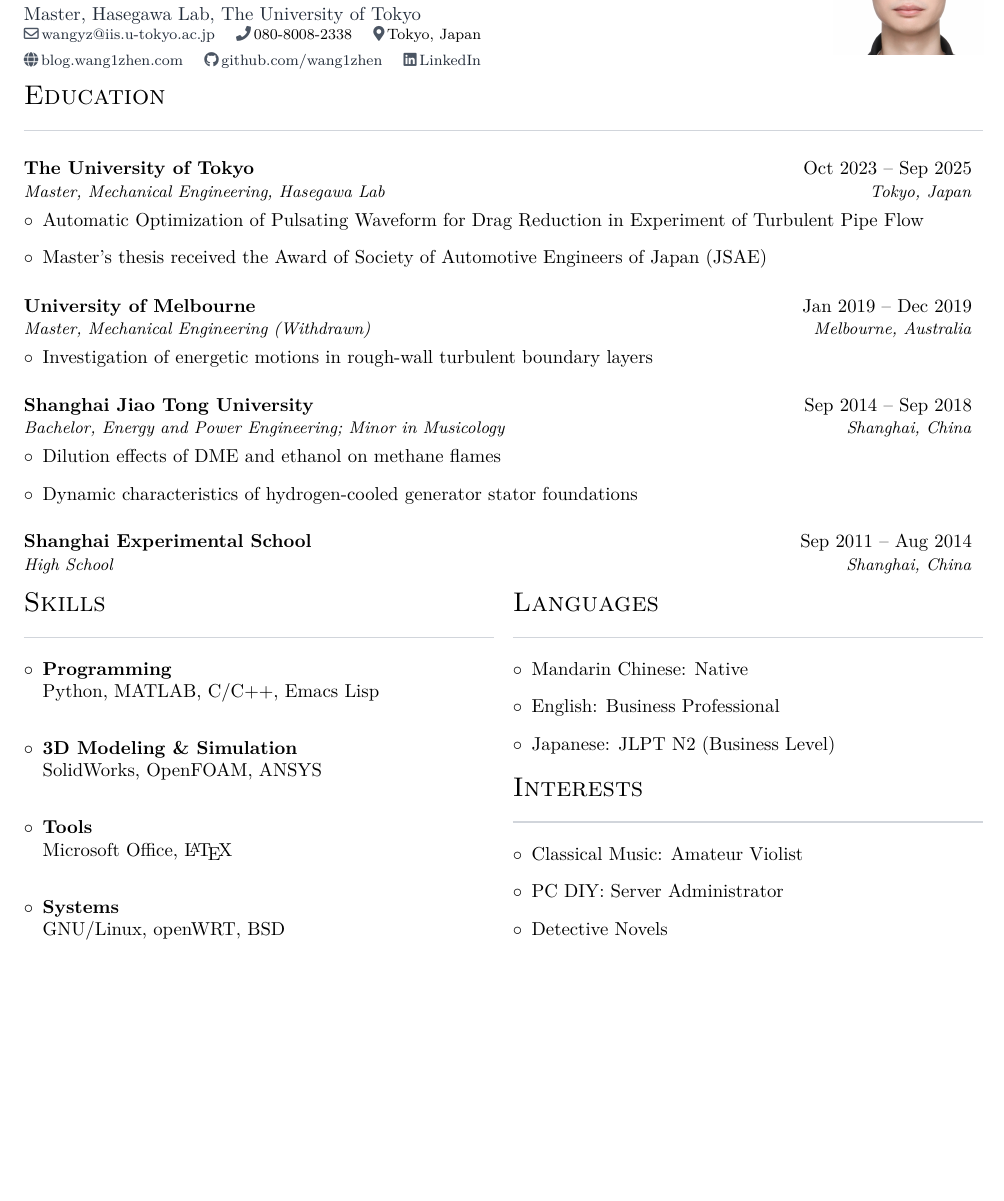
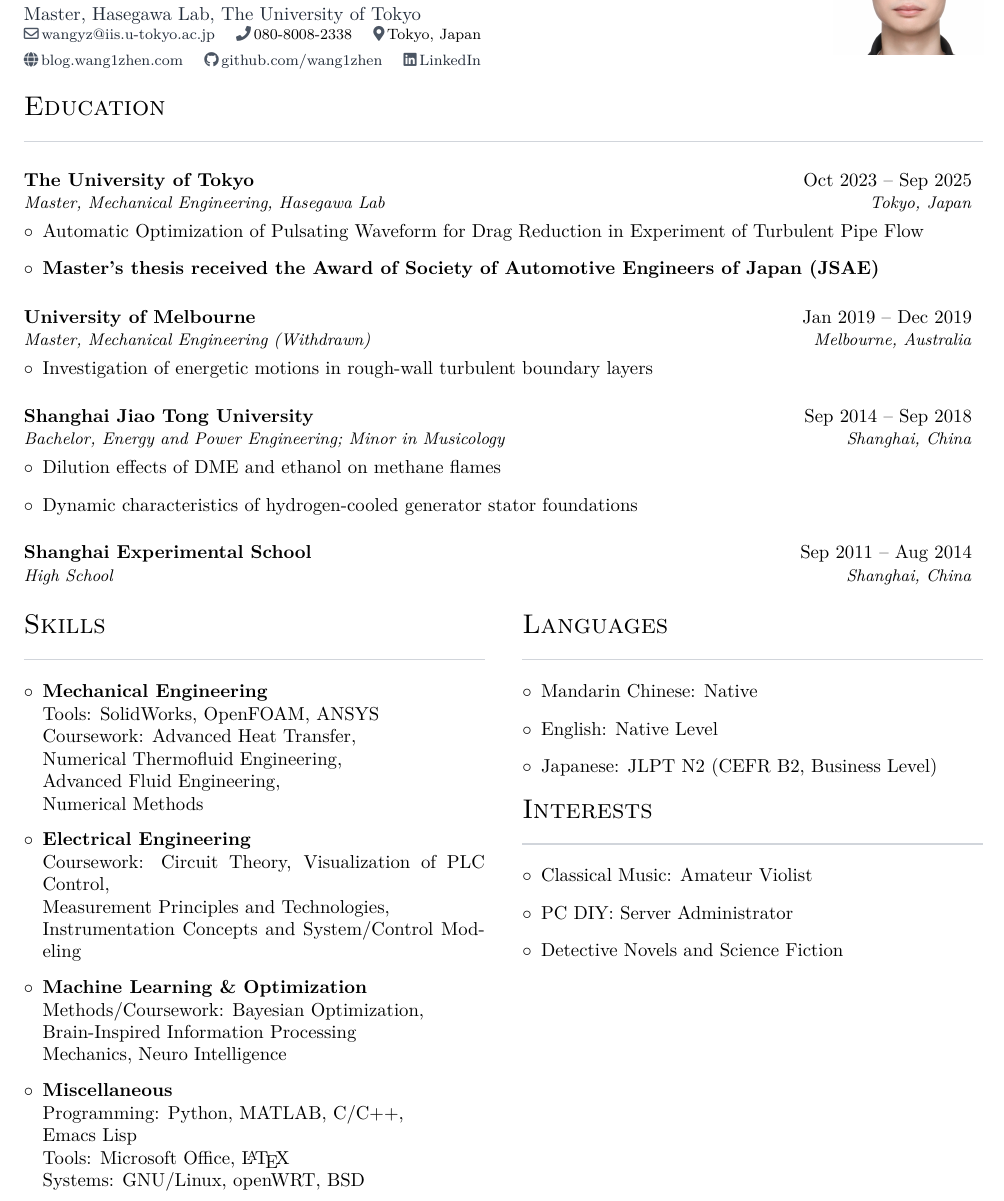
Before and after one commit to wang1zhen/resume, a LaTeX document (main_en.tex): part of the page, cut so that both start at the same text, the shorter picture padded with empty space. Compiled offline with pdfLaTeX.

Commit message:
Adjust resume spacing and update English language level

```diff
--- a/main_en.tex
+++ b/main_en.tex
@@ -88,6 +88,7 @@
   \raisebox{6pt}{\includegraphics[width=2.8cm]{1.jpg}}
 \end{minipage}
 
+\vspace{6pt}
 \cvsection{Education}
 
 \eduentry
@@ -96,7 +97,7 @@
   {Tokyo, Japan}
   {Oct 2023 -- Sep 2025}
   {\item Automatic Optimization of Pulsating Waveform for Drag Reduction in Experiment of Turbulent Pipe Flow
-   \item Master's thesis received the Award of Society of Automotive Engineers of Japan (JSAE)}
+   \item \textbf{Master's thesis received the Award of Society of Automotive Engineers of Japan (JSAE)}}
 
 \eduentry
   {University of Melbourne}
@@ -120,32 +121,45 @@
   {Sep 2011 -- Aug 2014}
   {}
 
+\vspace{6pt}
+\setlength{\columnsep}{2\dimexpr\columnsep\relax}
 \begin{multicols}{2}
 \cvsection{Skills}
 \begin{cvitems}
-  \item \textbf{Programming}\\
-        Python, MATLAB, C/C++, Emacs Lisp
-  \item \textbf{3D Modeling \& Simulation}\\
-        SolidWorks, OpenFOAM, ANSYS
-  \item \textbf{Tools}\\
-        Microsoft Office, \LaTeX
-  \item \textbf{Systems}\\
-        GNU/Linux, openWRT, BSD
+  \item \textbf{Mechanical Engineering}\\
+        Tools: SolidWorks, OpenFOAM, ANSYS\\
+        Coursework: Advanced Heat Transfer,\\
+        Numerical Thermofluid Engineering, \\
+        Advanced Fluid Engineering,\\
+        Numerical Methods
+  \item \textbf{Electrical Engineering}\\
+        Coursework: Circuit Theory, Visualization of PLC Control,\\
+        Measurement Principles and Technologies,\\
+        Instrumentation Concepts and System/Control Modeling
+  \item \textbf{Machine Learning \& Optimization}\\
+        Methods/Coursework: Bayesian Optimization,\\
+        Brain-Inspired Information Processing \\
+        Mechanics, Neuro Intelligence
+  \item \textbf{Miscellaneous}\\
+        Programming: Python, MATLAB, C/C++,\\
+        Emacs Lisp\\
+        Tools: Microsoft Office, \LaTeX\\
+        Systems: GNU/Linux, openWRT, BSD
 \end{cvitems}
 
 \columnbreak
 \cvsection{Languages}
 \begin{cvitems}
   \item Mandarin Chinese: Native
-  \item English: Business Professional
-  \item Japanese: JLPT N2 (Business Level)
+  \item English: Native Level
+  \item Japanese: JLPT N2 (CEFR B2, Business Level)
 \end{cvitems}
 
 \cvsection{Interests}
 \begin{cvitems}
   \item Classical Music: Amateur Violist
   \item PC DIY: Server Administrator
-  \item Detective Novels
+  \item Detective Novels and Science Fiction
 \end{cvitems}
 \end{multicols}
 
```
Also changed, not shown: main.tex (+23 -12 lines), main.pdf, main_en.pdf.
